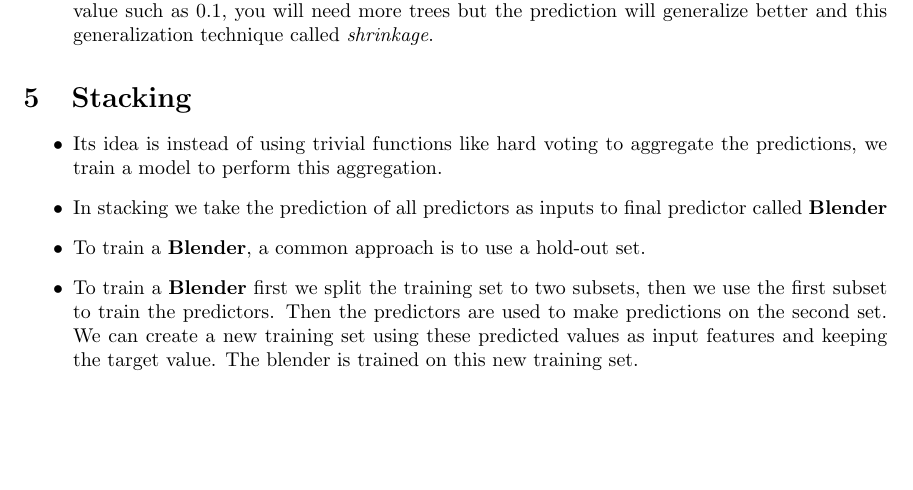
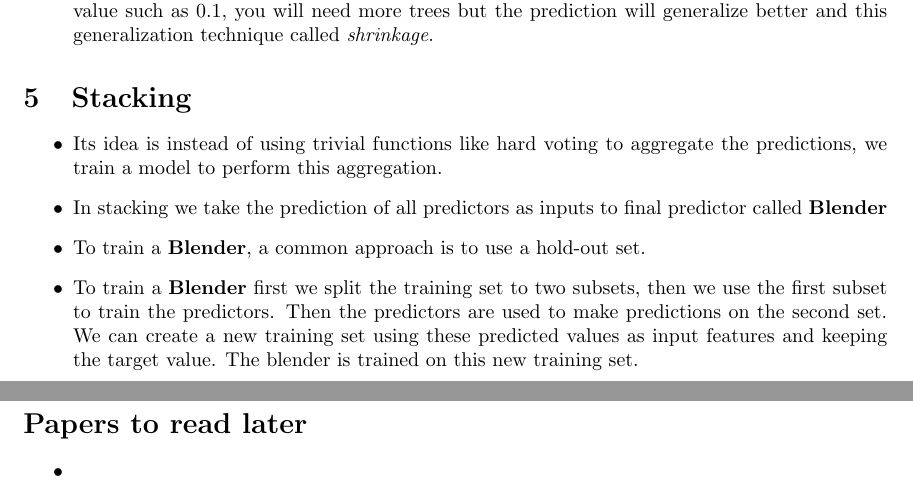
Before and after one commit to alykhaled/Hands-On-Machine-Learning-Notes, a LaTeX document (Chapter7/ch7.tex): part of page 4 of 4 before the commit and two parts of pages 4 and 5 of 5 after it, the two joined at a grey line, cut so that both start at the same text, the shorter picture padded with empty space. Compiled offline with pdfLaTeX.

Commit message:
Add "papers to read later" section

```diff
--- a/Chapter7/ch7.tex
+++ b/Chapter7/ch7.tex
@@ -117,5 +117,9 @@
 		\item To train a \textbf{Blender}, a common approach is to use a hold-out set.
 		\item To train a \textbf{Blender} first we split the training set to two subsets, then we use the first subset to train the predictors. Then the predictors are used to make predictions on the second set. We can create a new training set using these predicted values as input features and keeping the target value. The blender is trained on this new training set.
 	\end{itemize}
+	\section*{Papers to read later}
+    \begin{itemize}
+    	\item
+    \end{itemize}
 
 \end{document}
```
Also changed, not shown: Chapter7/ch7.pdf.
